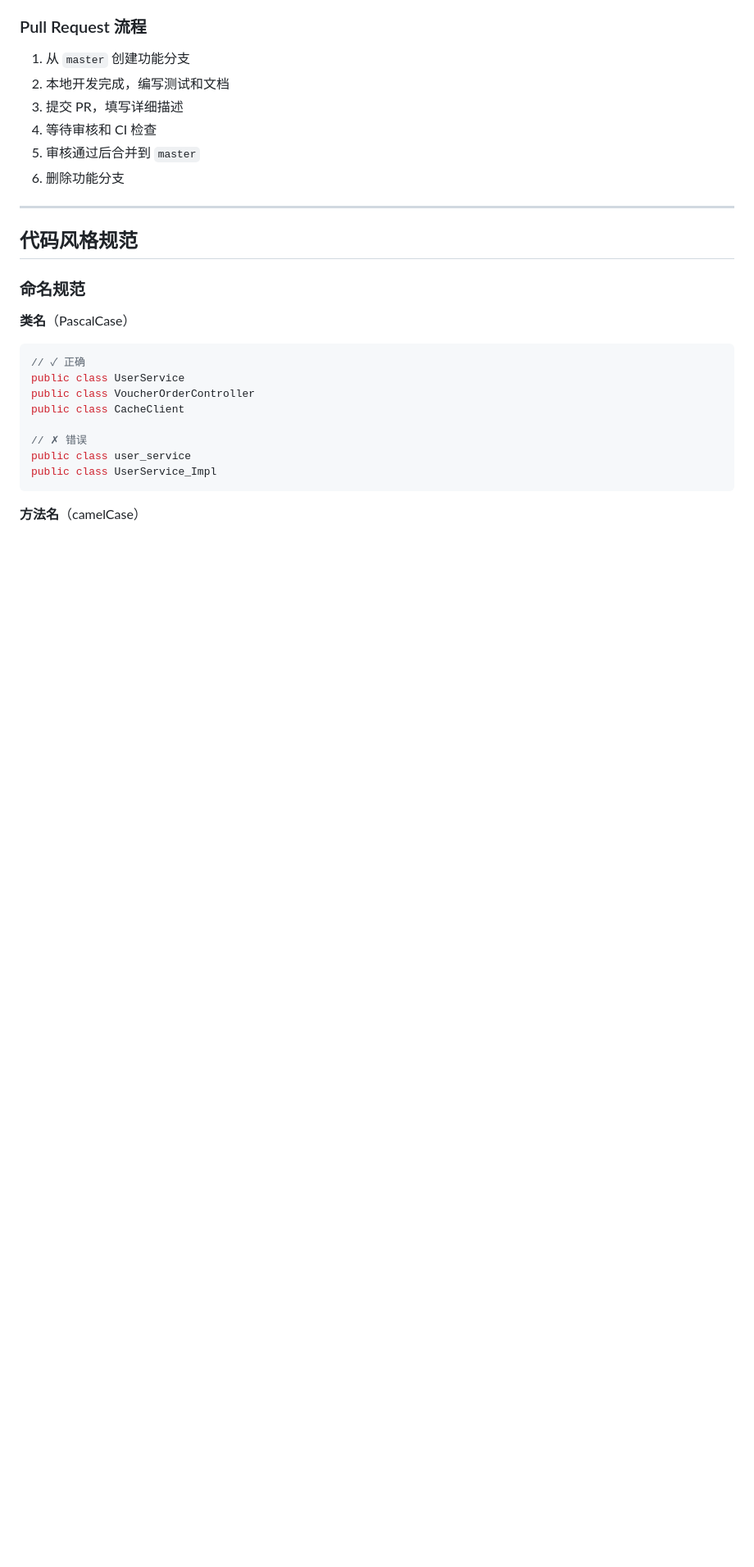
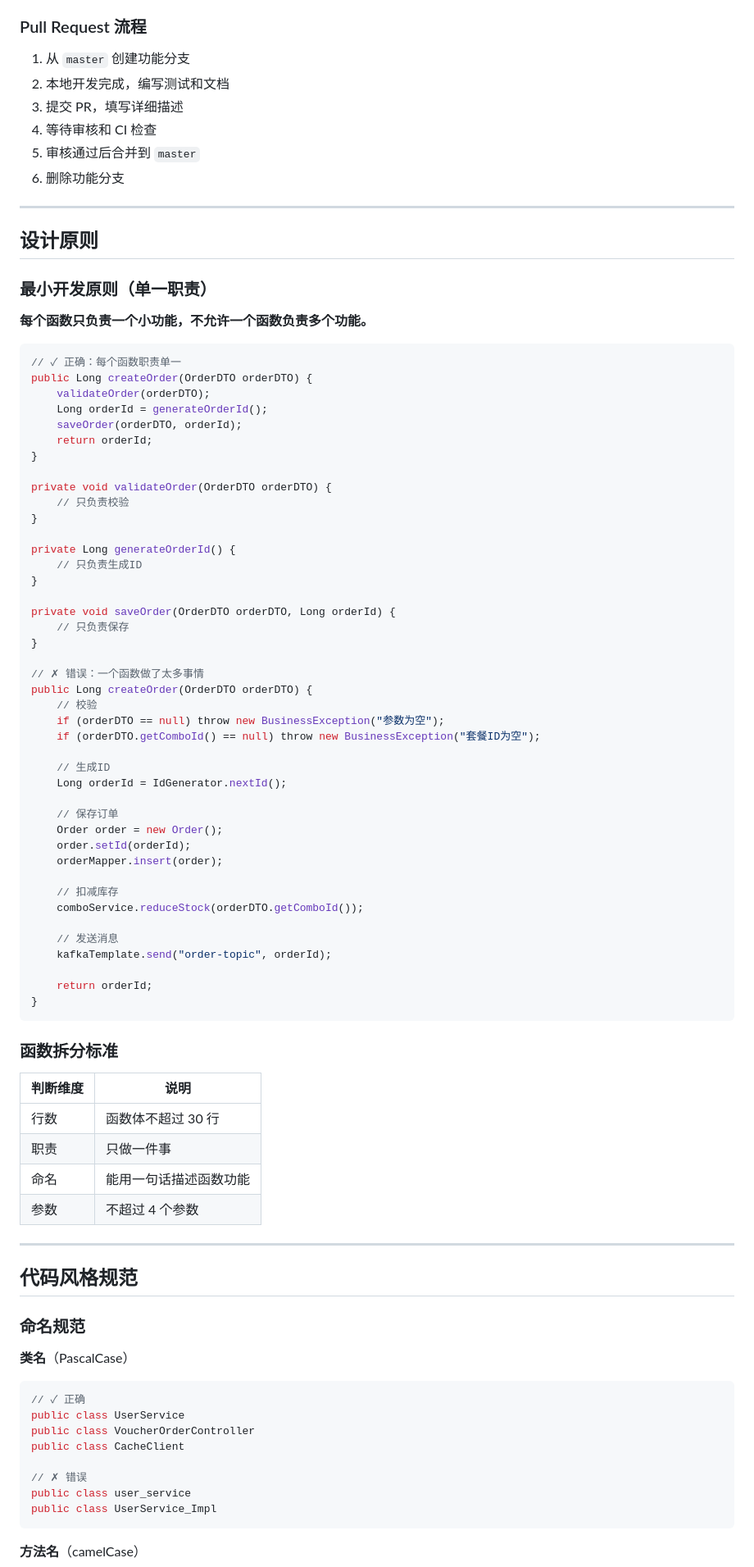
Before and after one commit to 1code-lover/dazhaongdianping_moni, a Markdown page: AGENTS.md, the part around the change. Shown at 82% size. Drawn GitHub-style; blank space fills up the shorter version.

Commit message:
docs: 添加最小开发原则，要求函数单一职责

````diff
--- a/AGENTS.md
+++ b/AGENTS.md
@@ -163,6 +163,68 @@ perf: 性能优化
 4. 等待审核和 CI 检查
 5. 审核通过后合并到 `master`
 6. 删除功能分支
+
+---
+
+## 设计原则
+
+### 最小开发原则（单一职责）
+
+**每个函数只负责一个小功能，不允许一个函数负责多个功能。**
+
+```java
+// ✓ 正确：每个函数职责单一
+public Long createOrder(OrderDTO orderDTO) {
+    validateOrder(orderDTO);
+    Long orderId = generateOrderId();
+    saveOrder(orderDTO, orderId);
+    return orderId;
+}
+
+private void validateOrder(OrderDTO orderDTO) {
+    // 只负责校验
+}
+
+private Long generateOrderId() {
+    // 只负责生成ID
+}
+
+private void saveOrder(OrderDTO orderDTO, Long orderId) {
+    // 只负责保存
+}
+
+// ✗ 错误：一个函数做了太多事情
+public Long createOrder(OrderDTO orderDTO) {
+    // 校验
+    if (orderDTO == null) throw new BusinessException("参数为空");
+    if (orderDTO.getComboId() == null) throw new BusinessException("套餐ID为空");
+
+    // 生成ID
+    Long orderId = IdGenerator.nextId();
+
+    // 保存订单
+    Order order = new Order();
+    order.setId(orderId);
+    orderMapper.insert(order);
+
+    // 扣减库存
+    comboService.reduceStock(orderDTO.getComboId());
+
+    // 发送消息
+    kafkaTemplate.send("order-topic", orderId);
+
+    return orderId;
+}
+```
+
+### 函数拆分标准
+
+| 判断维度 | 说明 |
+|----------|------|
+| 行数 | 函数体不超过 30 行 |
+| 职责 | 只做一件事 |
+| 命名 | 能用一句话描述函数功能 |
+| 参数 | 不超过 4 个参数 |
 
 ---
 
````
